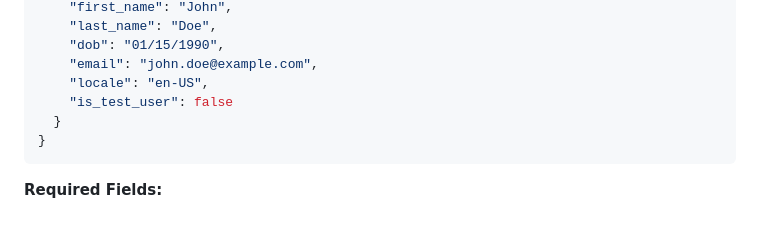
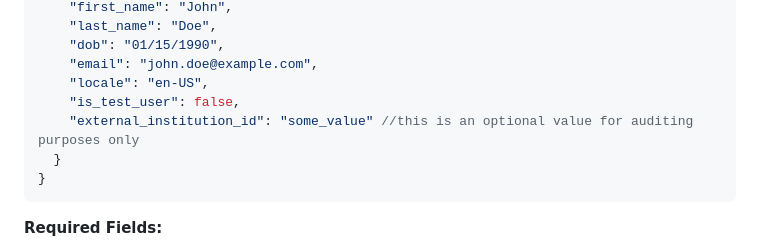
Before and after one commit to zogofinance/zogo-360-docs, a Markdown page: README.md, the part around the change. Rendered like a GitHub page; blank space fills up the shorter version.

````diff
--- a/README.md
+++ b/README.md
@@ -31,7 +31,8 @@ To obtain a token, make a POST request to the Zogo API from your backend:
     "dob": "01/15/1990",
     "email": "john.doe@example.com",
     "locale": "en-US",
-    "is_test_user": false
+    "is_test_user": false,
+    "external_institution_id": "some_value" //this is an optional value for auditing purposes only
   }
 }
 ```
````
